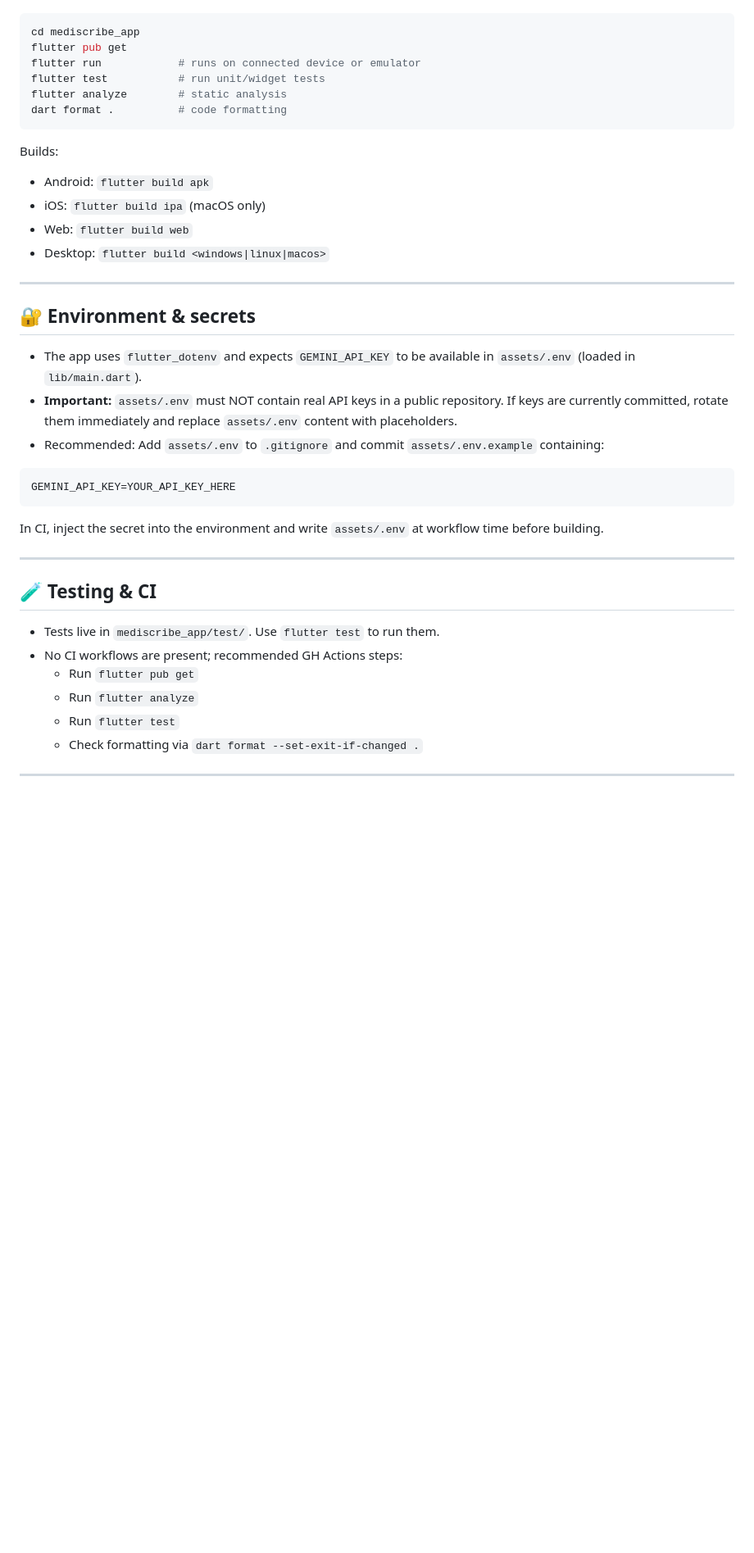
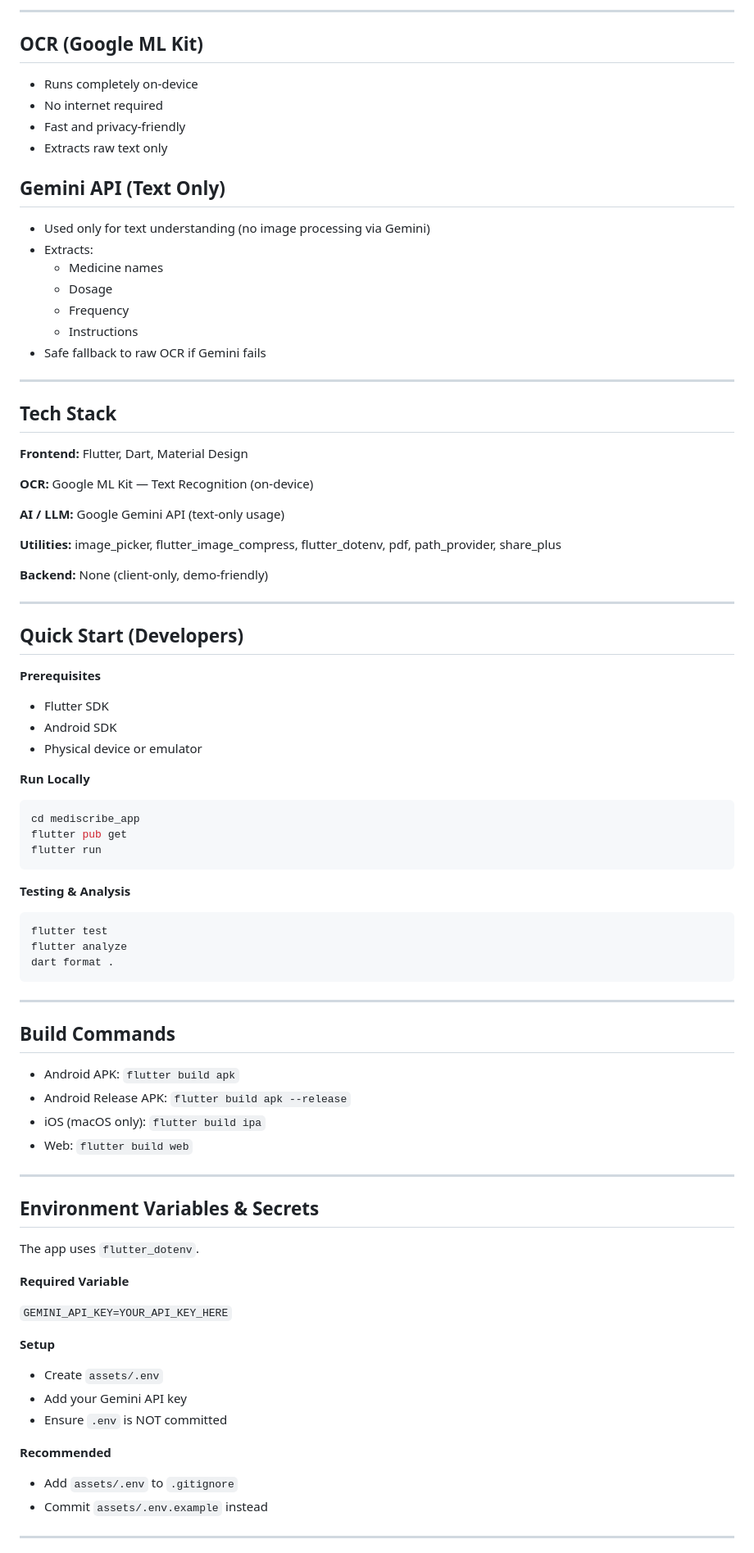
Before and after one commit to Prashik-Sasane/MediscribeApp, a Markdown page: README.md, the part around one of its changes. Shown at 82% size. GitHub-like rendering; blank space fills up the shorter version.

````diff
--- a/README.md
+++ b/README.md
@@ -31,41 +84,91 @@ From the project root run:
+---
+
+##  OCR (Google ML Kit)
+
+- Runs completely on-device
+- No internet required
+- Fast and privacy-friendly
+- Extracts raw text only
+
+##  Gemini API (Text Only)
+
+- Used only for text understanding (no image processing via Gemini)
+- Extracts:
+  - Medicine names
+  - Dosage
+  - Frequency
+  - Instructions
+- Safe fallback to raw OCR if Gemini fails
+
+---
+
+##  Tech Stack
+
+**Frontend:** Flutter, Dart, Material Design
+
+**OCR:** Google ML Kit — Text Recognition (on-device)
+
+**AI / LLM:** Google Gemini API (text-only usage)
+
+**Utilities:** image_picker, flutter_image_compress, flutter_dotenv, pdf, path_provider, share_plus
+
+**Backend:** None (client-only, demo-friendly)
+
+---
+
+##  Quick Start (Developers)
+
+**Prerequisites**
+
+- Flutter SDK
+- Android SDK
+- Physical device or emulator
+
+**Run Locally**
 
 ```bash
 cd mediscribe_app
 flutter pub get
-flutter run            # runs on connected device or emulator
-flutter test           # run unit/widget tests
-flutter analyze        # static analysis
-dart format .          # code formatting
+flutter run
 ```
 
-Builds:
-- Android: `flutter build apk`
-- iOS: `flutter build ipa` (macOS only)
-- Web: `flutter build web`
-- Desktop: `flutter build <windows|linux|macos>`
+**Testing & Analysis**
+
+```bash
+flutter test
+flutter analyze
+dart format .
+```
 
 ---
 
-## 🔐 Environment & secrets
-- The app uses `flutter_dotenv` and expects `GEMINI_API_KEY` to be available in `assets/.env` (loaded in `lib/main.dart`).
-- **Important:** `assets/.env` must NOT contain real API keys in a public repository. If keys are currently committed, rotate them immediately and replace `assets/.env` content with placeholders.
-- Recommended: Add `assets/.env` to `.gitignore` and commit `assets/.env.example` containing:
+##  Build Commands
 
-```env
-GEMINI_API_KEY=YOUR_API_KEY_HERE
-```
-
-In CI, inject the secret into the environment and write `assets/.env` at workflow time before building.
+- Android APK: `flutter build apk`
+- Android Release APK: `flutter build apk --release`
+- iOS (macOS only): `flutter build ipa`
+- Web: `flutter build web`
 
 ---
 
-## 🧪 Testing & CI
-- Tests live in `mediscribe_app/test/`. Use `flutter test` to run them.
-- No CI workflows are present; recommended GH Actions steps:
-  - Run `flutter pub get`
-  - Run `flutter analyze`
-  - Run `flutter test`
-  - Check formatting via `dart format --set-exit-if-changed .`
+##  Environment Variables & Secrets
+
+The app uses `flutter_dotenv`.
+
+**Required Variable**
+
+`GEMINI_API_KEY=YOUR_API_KEY_HERE`
+
+**Setup**
+
+- Create `assets/.env`
+- Add your Gemini API key
+- Ensure `.env` is NOT committed
+
+**Recommended**
+
+- Add `assets/.env` to `.gitignore`
+- Commit `assets/.env.example` instead
 
 ---
 
````
Also changed, not shown: other parts of README.md (+104 -28 lines).
